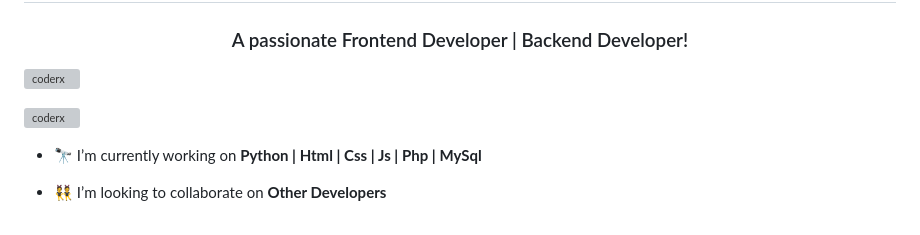
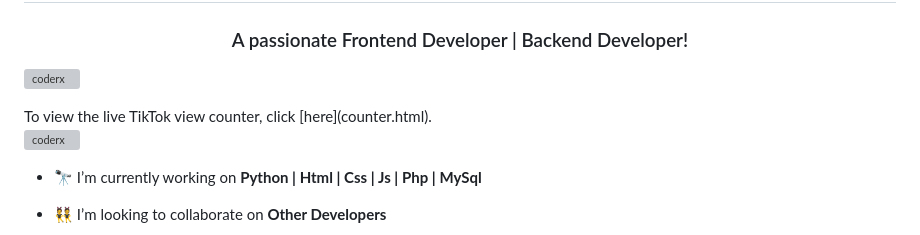
Before and after one commit to coderxsa/coderxsa, a Markdown page: README.md, the part around the change. Drawn GitHub-style; grey boxes are pictures that could not be loaded.

```diff
--- a/README.md
+++ b/README.md
@@ -2,6 +2,7 @@
 <h3 align="center">A passionate Frontend Developer | Backend Developer!</h3>
 
 <p align="left"> <img src="https://komarev.com/ghpvc/?username=coderx&label=Profile%20views&color=0e75b6&style=flat" alt="coderx" /> </p>
+To view the live TikTok view counter, click [here](counter.html).
 
 
 <p align="left"> <a href="https://github.com/ryo-ma/github-profile-trophy"><img src="https://github-profile-trophy.vercel.app/?username=coderx" alt="coderx" /></a> </p>
```
